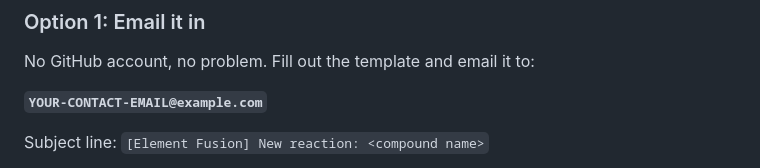
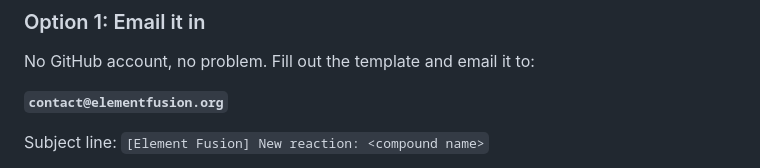
Before and after one commit to johnathanmoore9066/chem-game, a Markdown page: README.md, the part around the change. Rendered like a GitHub page.

Commit message:
Fix typo in README

```diff
--- a/README.md
+++ b/README.md
@@ -88,7 +88,7 @@ House rules (the chemistry review board is strict but fair):
 
 No GitHub account, no problem. Fill out the template and email it to:
 
-**`YOUR-CONTACT-EMAIL@example.com`** <!-- TODO: replace before launch -->
+**`contact@elementfusion.org`**
 
 Subject line: `[Element Fusion] New reaction: <compound name>`
 
```
